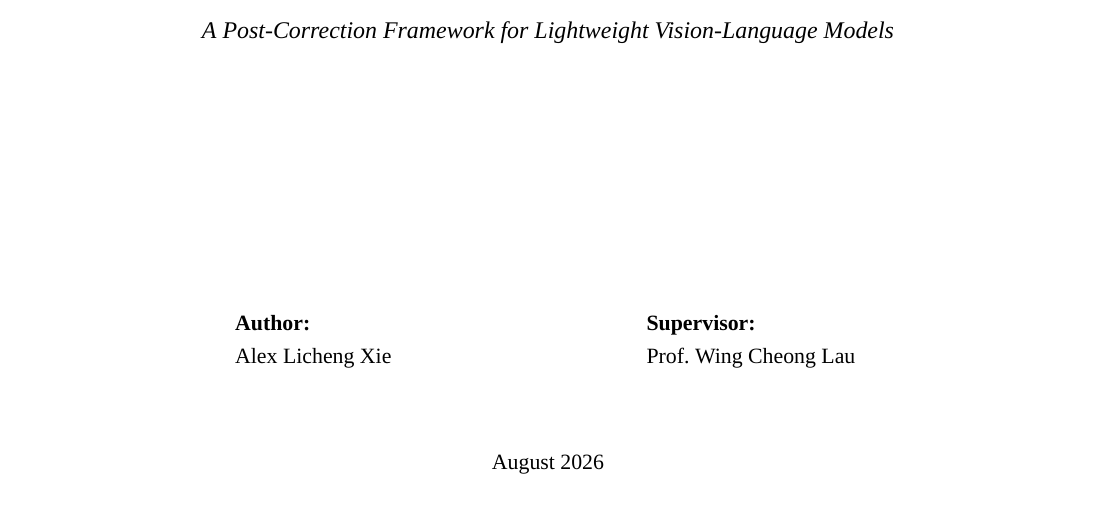
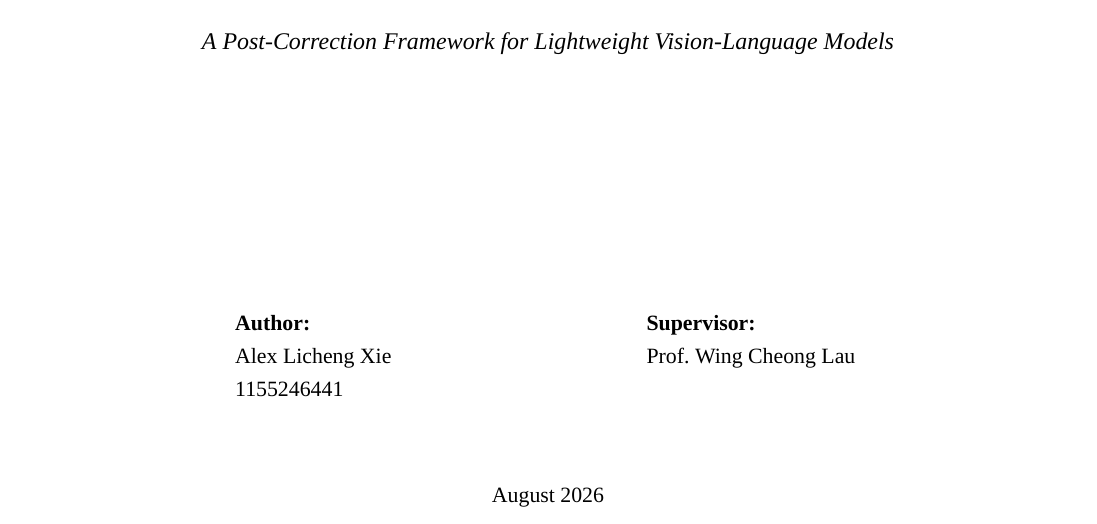
Before and after one commit to mrtsels/bipartite-gnn-gui, a LaTeX paper (report/main.tex): part of page 1 of 13, cut so that both start at the same text. Compiled offline with XeLaTeX; a missing font is replaced by an installed copy or a similar font.

Commit message:
report: show student id under author on cover

```diff
--- a/report/main.tex
+++ b/report/main.tex
@@ -73,6 +73,7 @@
 \begin{tabular}{@{}l@{\hspace{4.5cm}}l@{}}
 \textbf{Author:} & \textbf{Supervisor:} \\
 Alex Licheng Xie & Prof.\ Wing Cheong Lau \\
+1155246441 & \\
 \end{tabular}
 \vspace{1.4cm}
 
```
